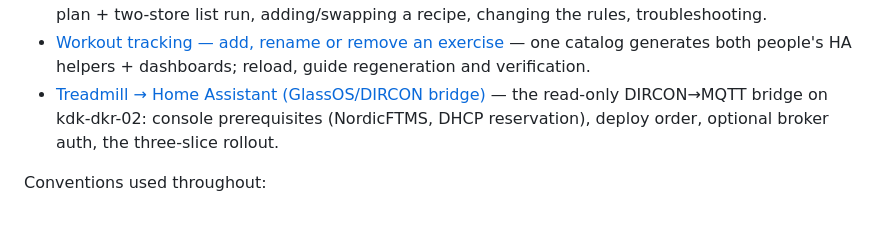
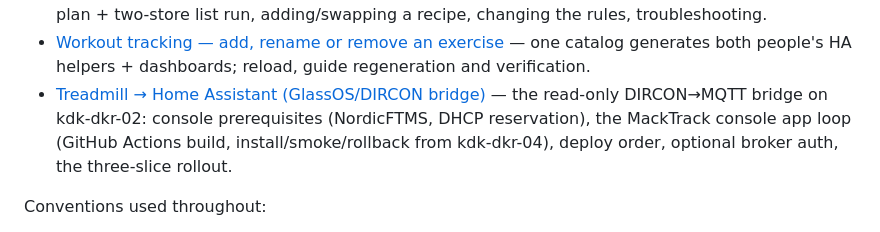
Before and after one commit to BigH3ater/kdk-lab-dkr, a Markdown page: docs/runbooks/index.md, the part around the change. GitHub-like rendering.

```diff
--- a/docs/runbooks/index.md
+++ b/docs/runbooks/index.md
@@ -29,7 +29,7 @@ illustrative.
 - [Approval tasks (Vikunja ⇄ Home Assistant)](approval-tasks.md) — actionable phone notifications for Vikunja decisions; the job contract, task-declared choices, reminders, setup, and rollback.
 - [Grocery planner — seed, run, and tune](grocery-planner.md) — seed Tandoor from scored real recipes, the weekly meal-plan + two-store list run, adding/swapping a recipe, changing the rules, troubleshooting.
 - [Workout tracking — add, rename or remove an exercise](workout-tracking-update.md) — one catalog generates both people's HA helpers + dashboards; reload, guide regeneration and verification.
-- [Treadmill → Home Assistant (GlassOS/DIRCON bridge)](treadmill-glassos-bridge.md) — the read-only DIRCON→MQTT bridge on kdk-dkr-02: console prerequisites (NordicFTMS, DHCP reservation), deploy order, optional broker auth, the three-slice rollout.
+- [Treadmill → Home Assistant (GlassOS/DIRCON bridge)](treadmill-glassos-bridge.md) — the read-only DIRCON→MQTT bridge on kdk-dkr-02: console prerequisites (NordicFTMS, DHCP reservation), the MackTrack console app loop (GitHub Actions build, install/smoke/rollback from kdk-dkr-04), deploy order, optional broker auth, the three-slice rollout.
 
 Conventions used throughout:
 
```
Also changed, not shown: docs/runbooks/treadmill-glassos-bridge.md (+136 -2 lines).
